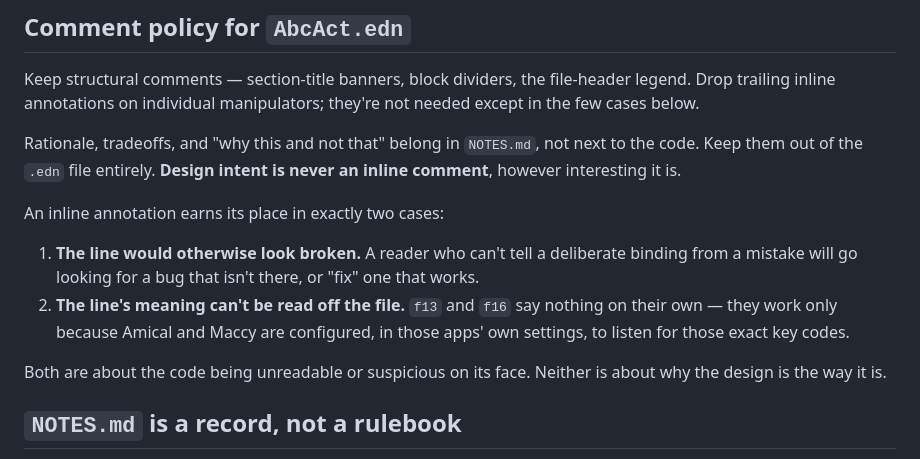
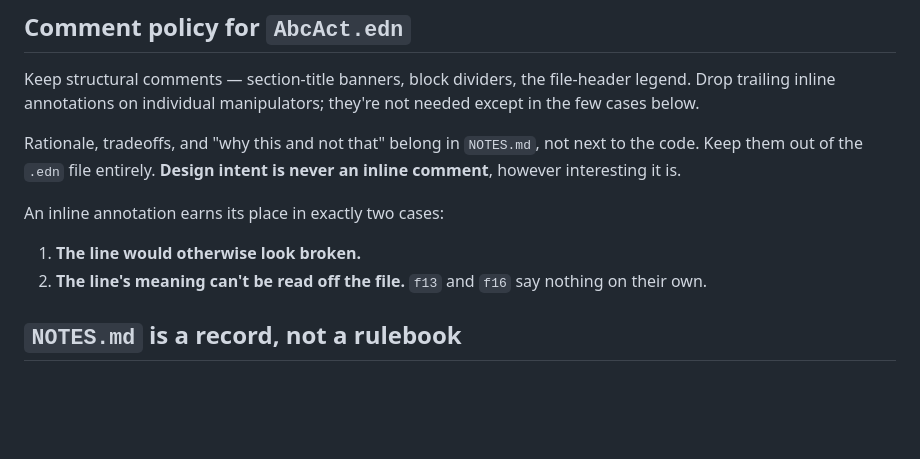
Before and after one commit to soh-arch/goku-karabiner-config, a Markdown page: AGENTS.md, the part around the change. Rendered like a GitHub page; blank space fills up the shorter version.

Commit message:
docs: drop explanations from the AbcAct.edn comment policy
Co-Authored-By: Claude Opus 5.5 <noreply@anthropic.com>

```diff
--- a/AGENTS.md
+++ b/AGENTS.md
@@ -18,16 +18,9 @@ intent is never an inline comment**, however interesting it is.
 
 An inline annotation earns its place in exactly two cases:
 
-1. **The line would otherwise look broken.** A reader who can't tell a
-   deliberate binding from a mistake will go looking for a bug that isn't
-   there, or "fix" one that works.
+1. **The line would otherwise look broken.**
 2. **The line's meaning can't be read off the file.** `f13` and `f16` say
-   nothing on their own — they work only because Amical and Maccy are
-   configured, in those apps' own settings, to listen for those exact key
-   codes.
-
-Both are about the code being unreadable or suspicious on its face.
-Neither is about why the design is the way it is.
+   nothing on their own.
 
 ## `NOTES.md` is a record, not a rulebook
 
```
